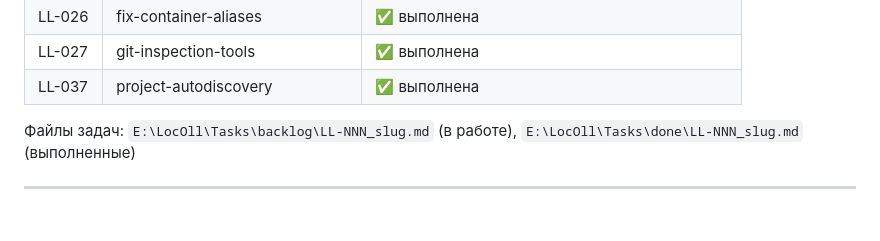
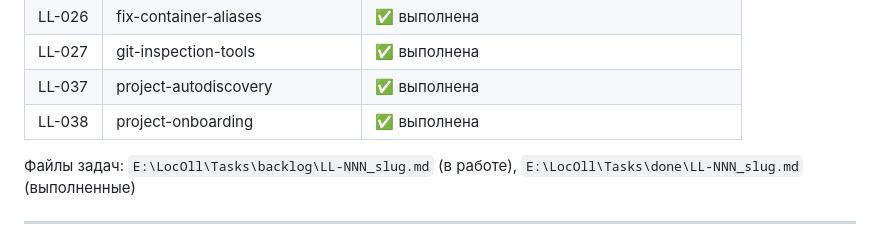
Before and after one commit to Mdyuzhev/LocOll, a Markdown page: .claude/CLAUDE.md, the part around the change. GitHub-like rendering.

Commit message:
LL-038: add project onboarding command /onboard
Co-Authored-By: Claude Opus 4.6 (1M context) <noreply@anthropic.com>

```diff
--- a/.claude/CLAUDE.md
+++ b/.claude/CLAUDE.md
@@ -115,6 +115,7 @@ events, notes — всё параллельно внутри. Не нужен о
 | LL-026 | fix-container-aliases | ✅ выполнена |
 | LL-027 | git-inspection-tools | ✅ выполнена |
 | LL-037 | project-autodiscovery | ✅ выполнена |
+| LL-038 | project-onboarding | ✅ выполнена |
 
 Файлы задач: `E:\LocOll\Tasks\backlog\LL-NNN_slug.md` (в работе), `E:\LocOll\Tasks\done\LL-NNN_slug.md` (выполненные)
 
```
Also changed, not shown: .claude/commands/onboard.md (added, +102 -0 lines).
